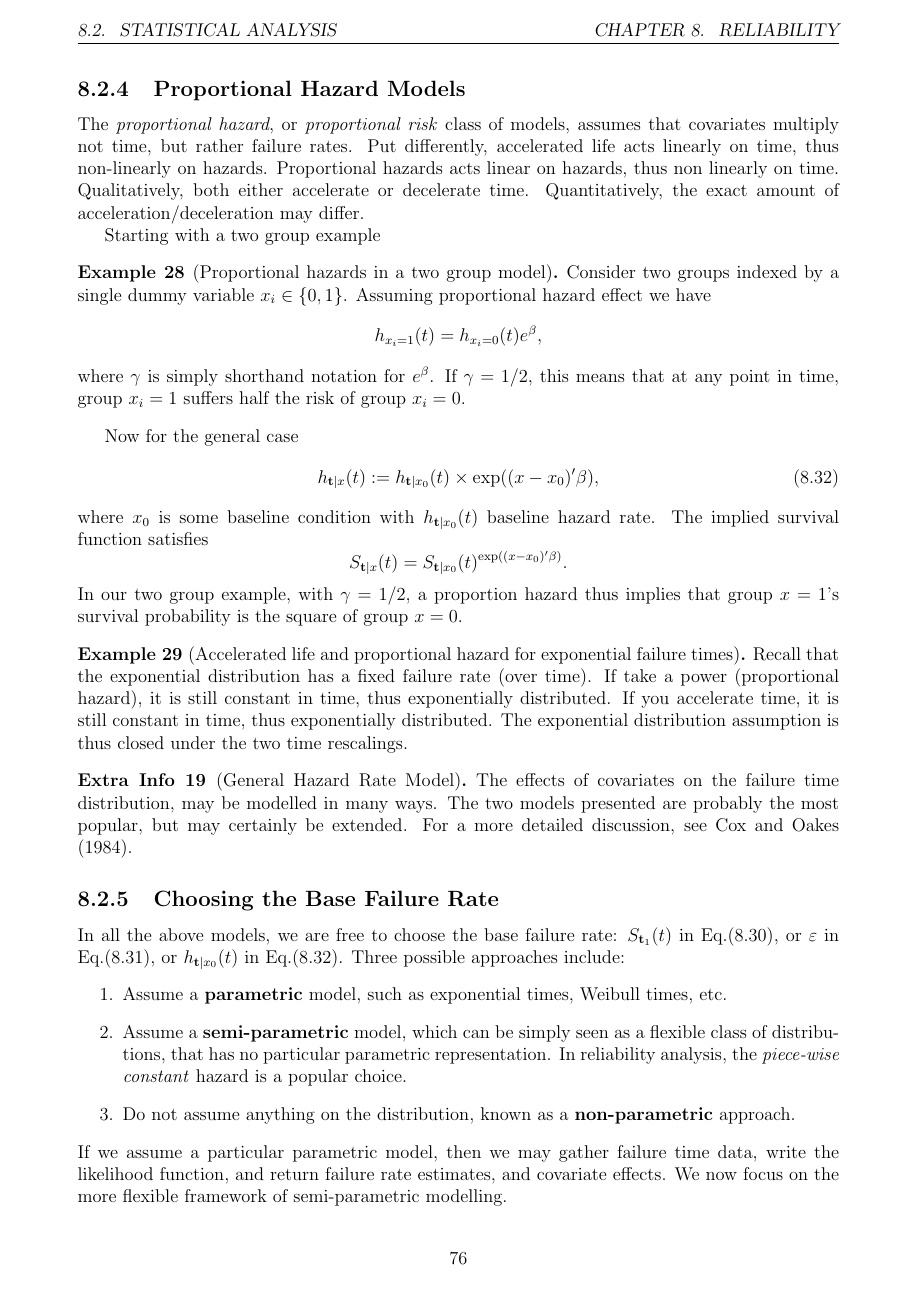
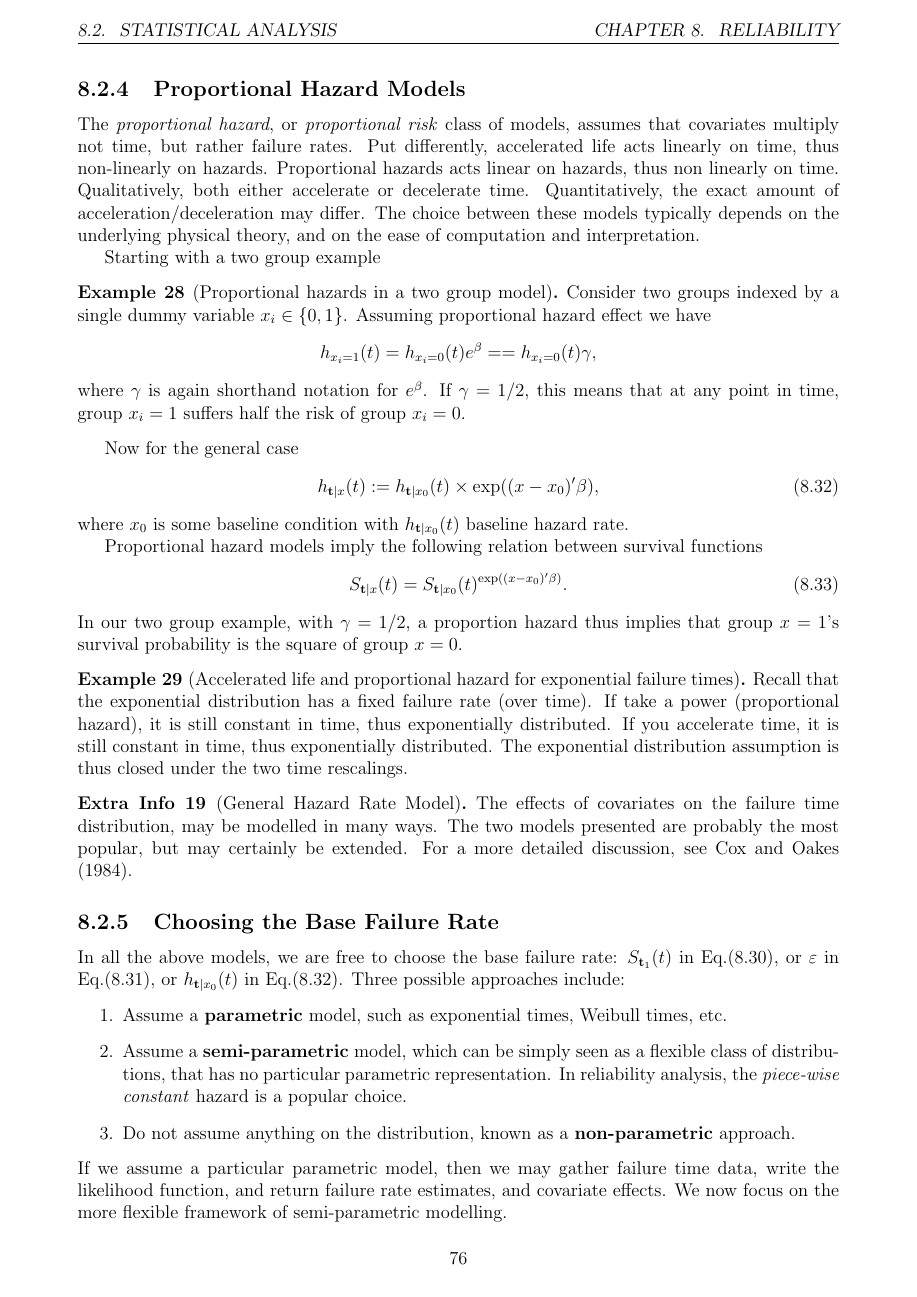
Before and after one commit to johnros/qualityEngineering, a LaTeX thesis (Class_notes/notes.tex, which reads Class_notes/reliability.tex): page 77 of 87. Compiled offline with pdfLaTeX.

Commit message:
reliability

```diff
--- a/Class_notes/reliability.tex
+++ b/Class_notes/reliability.tex
@@ -661,15 +660,16 @@ The \emph{proportional hazard}, or \emph{proportional risk} class of models, ass
 Put differently, accelerated life acts linearly on time, thus non-linearly on hazards. Proportional hazards acts linear on hazards, thus non linearly on time.
 Qualitatively, both either accelerate or decelerate time.
 Quantitatively, the exact amount of acceleration/deceleration may differ.
+The choice between these models typically depends on the underlying physical theory, and on the ease of computation and interpretation.
 
 Starting with a two group example
 \begin{example}[Proportional hazards in a two group model]
 Consider two groups indexed by a single dummy variable $x_i \in \set{0,1}$.
 Assuming proportional hazard effect we have
 $$
-	\hazard{x_i=1}{t}=\hazard{x_i=0}{t} e^\beta,
+	\hazard{x_i=1}{t}=\hazard{x_i=0}{t} e^\beta= =\hazard{x_i=0}{t} \gamma,
 $$
-where $\gamma$ is simply shorthand notation for $e^\beta$.
+where $\gamma$ is again shorthand notation for $e^\beta$.
 If $\gamma=1/2$, this means that at any point in time, group $x_i=1$ suffers half the risk of group $x_i=0$.
 \end{example}
 
@@ -679,8 +679,11 @@ Now for the general case
 	\hazard{\T|x}{t}:=\hazard{\T|x_0}{t} \times \exp((x-x_0)'\beta) ,
 \end{align}
 where $x_0$ is some baseline condition with $\hazard{\T|x_0}{t}$ baseline hazard rate.
-The implied survival function satisfies
-$$ \survive{\T|x}{t}=\survive{\T|x_0}{t}^{\exp((x-x_0)'\beta)}.$$
+
+Proportional hazard models imply the following relation between survival functions
+\begin{align}
+	\survive{\T|x}{t}=\survive{\T|x_0}{t}^{\exp((x-x_0)'\beta)}.
+\end{align}
 In our two group example, with $\gamma=1/2$, a proportion hazard thus implies that group $x=1$'s survival probability is the square of group $x=0$.
 
 
```
Also changed, not shown: Class_notes/notes.pdf, Class_notes/reliability.tex (33 more changed lines), 1 other file.
